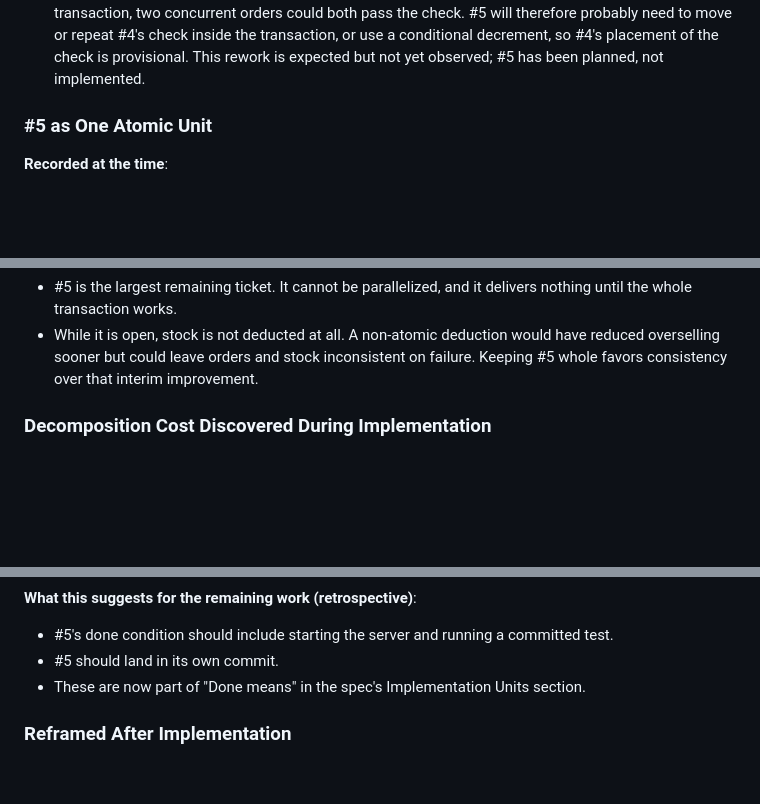
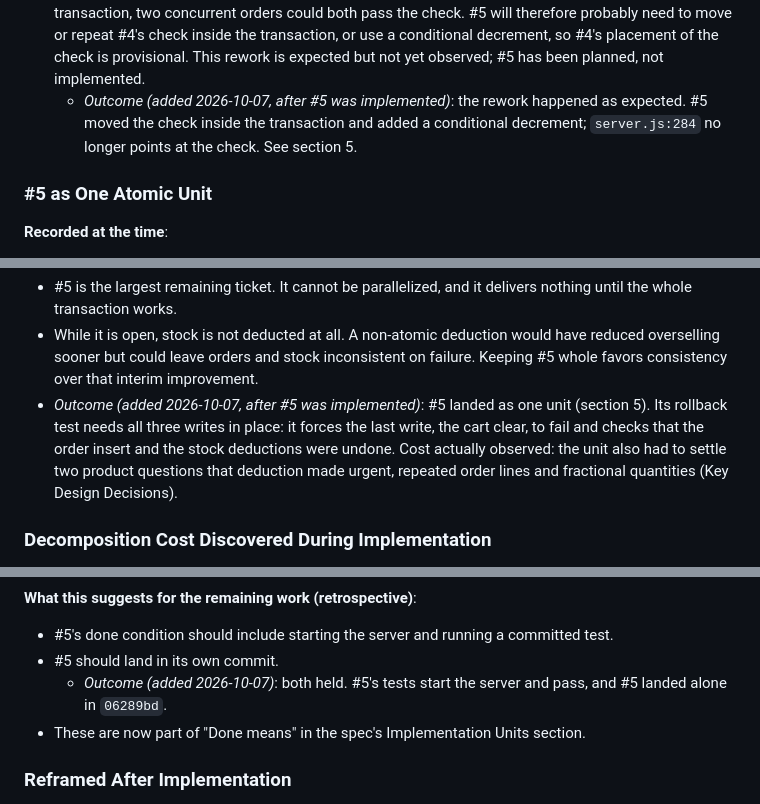
Before and after one commit to Utkarsh11sinha/CODING-MANAGEMENT, a Markdown page: docs/claude-worklog.md, 3 parts joined by grey strips. Rendered like a GitHub page; blank space fills up the shorter version.

```diff
--- a/docs/claude-worklog.md
+++ b/docs/claude-worklog.md
@@ -235,6 +242,7 @@ No interview or discovery session is recorded for the decomposition, and none is
 - *Retrospective*: the split is by behavior, not by code. Both tickets change the same `POST /api/orders` handler.
 - *Retrospective*: #4's check (`server.js:284`) reads stock outside any transaction. Several awaited database calls separate that read from the order insert.
 - *Retrospective*: if #5 added the decrement after this check without bringing the check inside the same transaction, two concurrent orders could both pass the check. #5 will therefore probably need to move or repeat #4's check inside the transaction, or use a conditional decrement, so #4's placement of the check is provisional. This rework is expected but not yet observed; #5 has been planned, not implemented.
+  - *Outcome (added 2026-10-07, after #5 was implemented)*: the rework happened as expected. #5 moved the check inside the transaction and added a conditional decrement; `server.js:284` no longer points at the check. See section 5.
 
 ### #5 as One Atomic Unit
 **Recorded at the time**:
@@ -253,6 +261,7 @@ No interview or discovery session is recorded for the decomposition, and none is
 **Cost / tradeoff (retrospective)**:
 - #5 is the largest remaining ticket. It cannot be parallelized, and it delivers nothing until the whole transaction works.
 - While it is open, stock is not deducted at all. A non-atomic deduction would have reduced overselling sooner but could leave orders and stock inconsistent on failure. Keeping #5 whole favors consistency over that interim improvement.
+- *Outcome (added 2026-10-07, after #5 was implemented)*: #5 landed as one unit (section 5). Its rollback test needs all three writes in place: it forces the last write, the cart clear, to fail and checks that the order insert and the stock deductions were undone. Cost actually observed: the unit also had to settle two product questions that deduction made urgent, repeated order lines and fractional quantities (Key Design Decisions).
 
 ### Decomposition Cost Discovered During Implementation
 **Recorded facts** (`docs/bug-fix.md`, section 4, git history; parse results re-checked on 2026-10-07 with `node --check` on each commit's `server.js`):
@@ -275,6 +284,7 @@ No interview or discovery session is recorded for the decomposition, and none is
 **What this suggests for the remaining work (retrospective)**:
 - #5's done condition should include starting the server and running a committed test.
 - #5 should land in its own commit.
+  - *Outcome (added 2026-10-07)*: both held. #5's tests start the server and pass, and #5 landed alone in `06289bd`.
 - These are now part of "Done means" in the spec's Implementation Units section.
 
 ### Reframed After Implementation
```
Also changed, not shown: other parts of docs/claude-worklog.md (+12 -5 lines), docs/inventory_spec.md (+1 -1 lines).
